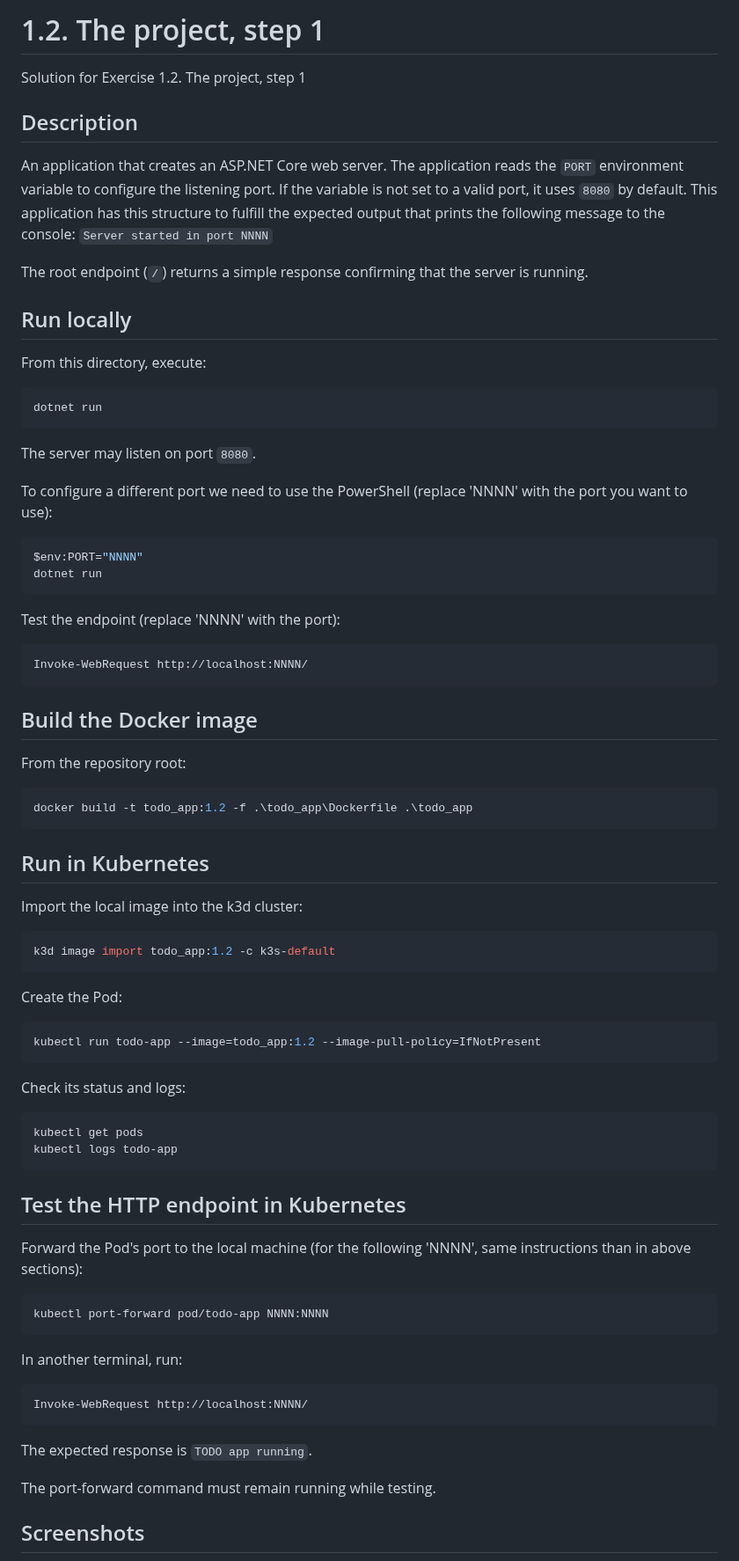
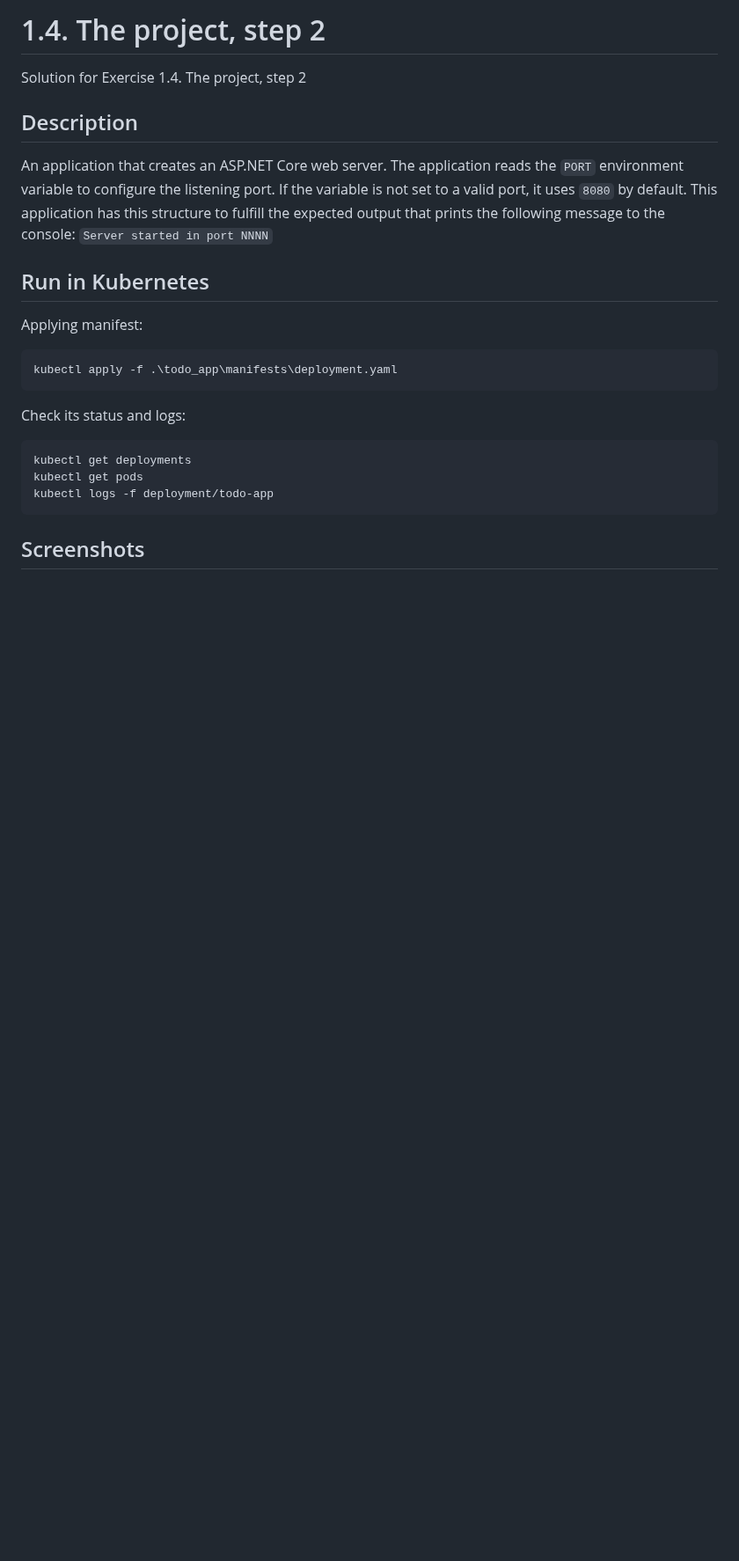
Before and after one commit to JuanP-Lopez/kubernetes_2026, a Markdown page: todo_app/README.MD, the part around one of its changes. Shown at 88% size. Drawn GitHub-style; blank space fills up the shorter version.

Commit message:
Exercise 1.4. The project, step 2 done

````diff
--- a/todo_app/README.MD
+++ b/todo_app/README.MD
@@ -1,83 +1,26 @@
-# 1.2. The project, step 1
+# 1.4. The project, step 2
 
-Solution for Exercise 1.2. The project, step 1
+Solution for Exercise 1.4. The project, step 2
 
 ## Description
 
 An application that creates an ASP.NET Core web server. The application reads the `PORT` environment variable to configure the listening port. If the variable is not set to a valid port, it uses `8080` by default. This application has this structure to fulfill the expected output that prints the following message to the console:
 `Server started in port NNNN`
 
-The root endpoint (`/`) returns a simple response confirming that the server is running.
-
-## Run locally
-
-From this directory, execute:
-
-```powershell
-dotnet run
-```
-
-The server may listen on port `8080`.
-
-To configure a different port we need to use the PowerShell (replace 'NNNN' with the port you want to use):
-
-```powershell
-$env:PORT="NNNN"
-dotnet run
-```
-
-Test the endpoint (replace 'NNNN' with the port):
-
-```powershell
-Invoke-WebRequest http://localhost:NNNN/
-```
-
-## Build the Docker image
-
-From the repository root:
-
-```powershell
-docker build -t todo_app:1.2 -f .\todo_app\Dockerfile .\todo_app
-```
-
 ## Run in Kubernetes
 
-Import the local image into the k3d cluster:
-
+Applying manifest:
 ```powershell
-k3d image import todo_app:1.2 -c k3s-default
-```
-
-Create the Pod:
-
-```powershell
-kubectl run todo-app --image=todo_app:1.2 --image-pull-policy=IfNotPresent
+kubectl apply -f .\todo_app\manifests\deployment.yaml
 ```
 
 Check its status and logs:
 
 ```powershell
+kubectl get deployments
 kubectl get pods
-kubectl logs todo-app
+kubectl logs -f deployment/todo-app
 ```
-
-## Test the HTTP endpoint in Kubernetes
-
-Forward the Pod's port to the local machine (for the following 'NNNN', same instructions than in above sections):
-
-```powershell
-kubectl port-forward pod/todo-app NNNN:NNNN
-```
-
-In another terminal, run:
-
-```powershell
-Invoke-WebRequest http://localhost:NNNN/
-```
-
-The expected response is `TODO app running`.
-
-The port-forward command must remain running while testing.
 
 ## Screenshots
 
````
Also changed, not shown: other parts of todo_app/README.MD (+3 -10 lines), README.md (+1 -0 lines), todo_app/screenshots/deployment.png (added), 1 other file.
